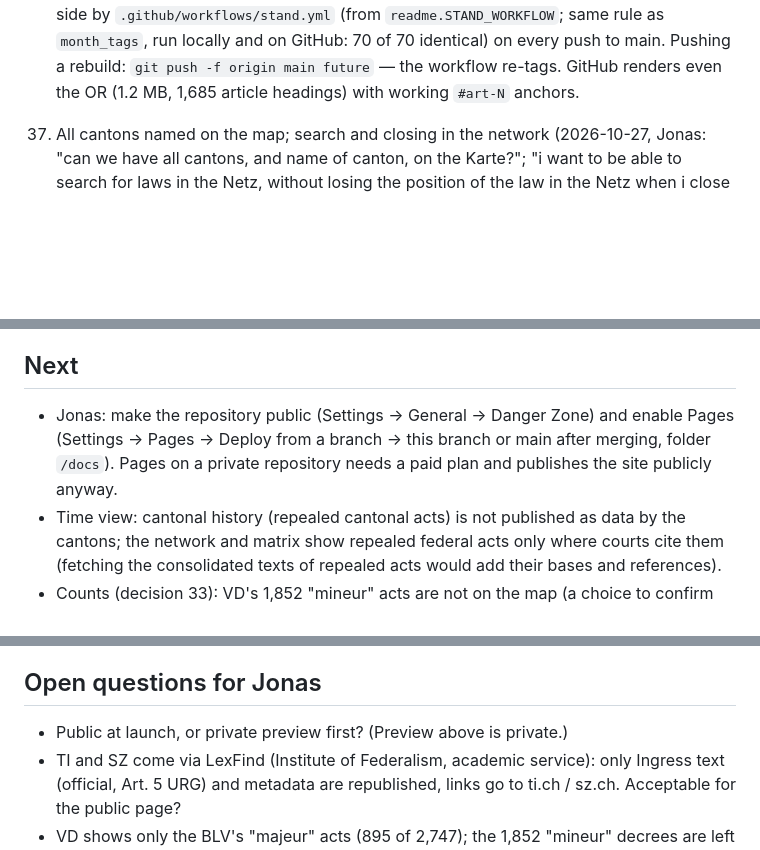
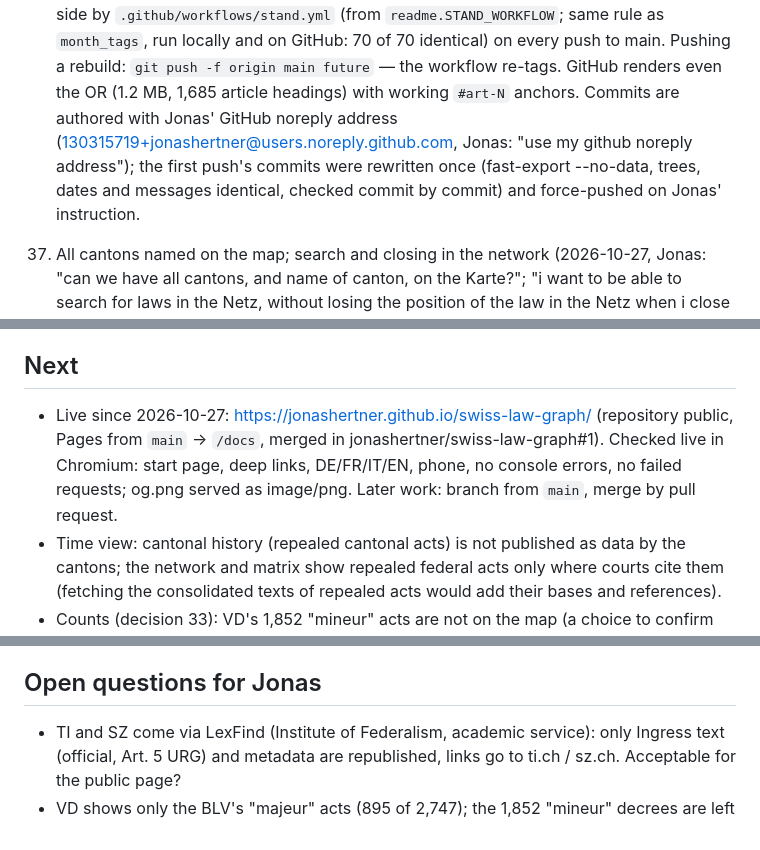
Before and after one commit to jonashertner/swiss-law-graph, a Markdown page: CLAUDE.md, 3 parts joined by grey strips. Rendered like a GitHub page; blank space fills up the shorter version.

Commit message:
CLAUDE.md: the atlas is live; law repository authored with the GitHub noreply address
Co-Authored-By: Claude Opus 5.5 <noreply@anthropic.com>
Claude-Session: https://claude.ai/code/session_01MYoE3wkJdqwAeR8TTwc1B4

```diff
--- a/CLAUDE.md
+++ b/CLAUDE.md
@@ -621,6 +621,9 @@ previewed. Licence: code MIT (`LICENSE`), data CC0, official texts Art. 5 URG, f
     tags are written on GitHub's side by `.github/workflows/stand.yml` (from `readme.STAND_WORKFLOW`; same rule as `month_tags`, run
     locally and on GitHub: 70 of 70 identical) on every push to main. Pushing a rebuild: `git push -f origin main future` — the
     workflow re-tags. GitHub renders even the OR (1.2 MB, 1,685 article headings) with working `#art-N` anchors.
+    Commits are authored with Jonas' GitHub noreply address (130315719+jonashertner@users.noreply.github.com, Jonas:
+    "use my github noreply address"); the first push's commits were rewritten once (fast-export --no-data, trees, dates and
+    messages identical, checked commit by commit) and force-pushed on Jonas' instruction.
 
 37. All cantons named on the map; search and closing in the network (2026-10-27, Jonas: "can we have all cantons, and name of
     canton, on the Karte?"; "i want to be able to search for laws in the Netz, without losing the position of the law in the Netz
@@ -760,9 +763,9 @@ previewed. Licence: code MIT (`LICENSE`), data CC0, official texts Art. 5 URG, f
 - `reports/counts-check.md` — the number of acts in force checked against Fedlex's pages and LexFind (decision 33).
 
 ## Next
-- Jonas: make the repository public (Settings → General → Danger Zone) and enable Pages (Settings → Pages →
-  Deploy from a branch → this branch or main after merging, folder `/docs`). Pages on a private repository
-  needs a paid plan and publishes the site publicly anyway.
+- Live since 2026-10-27: https://jonashertner.github.io/swiss-law-graph/ (repository public, Pages from `main` → `/docs`,
+  merged in jonashertner/swiss-law-graph#1). Checked live in Chromium: start page, deep links, DE/FR/IT/EN, phone, no
+  console errors, no failed requests; og.png served as image/png. Later work: branch from `main`, merge by pull request.
 - Time view: cantonal history (repealed cantonal acts) is not published as data by the cantons; the network and
   matrix show repealed federal acts only where courts cite them (fetching the consolidated texts of repealed acts
   would add their bases and references).
@@ -799,7 +802,6 @@ previewed. Licence: code MIT (`LICENSE`), data CC0, official texts Art. 5 URG, f
   article co-citation graph.
 
 ## Open questions for Jonas
-- Public at launch, or private preview first? (Preview above is private.)
 - TI and SZ come via LexFind (Institute of Federalism, academic service): only Ingress text (official,
   Art. 5 URG) and metadata are republished, links go to ti.ch / sz.ch. Acceptable for the public page?
 - VD shows only the BLV's "majeur" acts (895 of 2,747); the 1,852 "mineur" decrees are left out.
```
